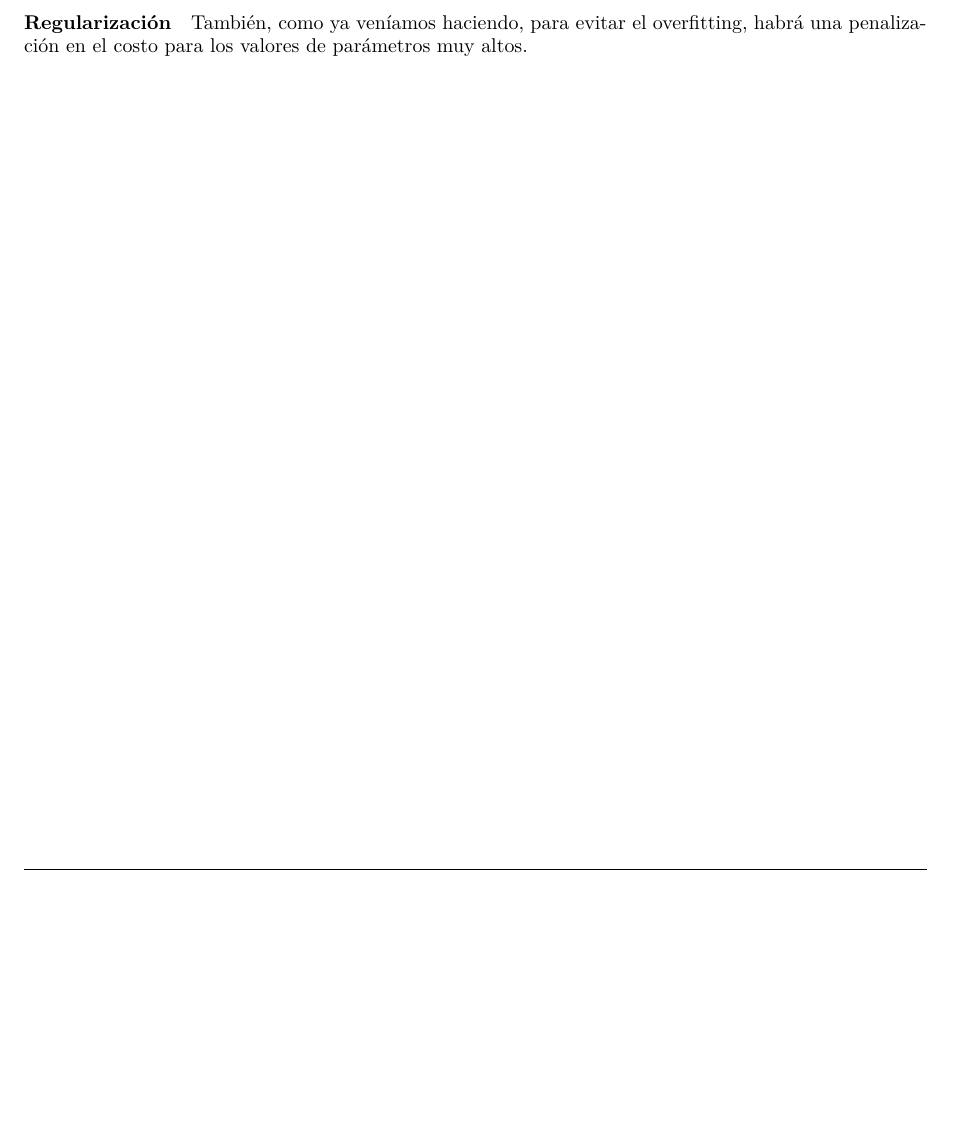
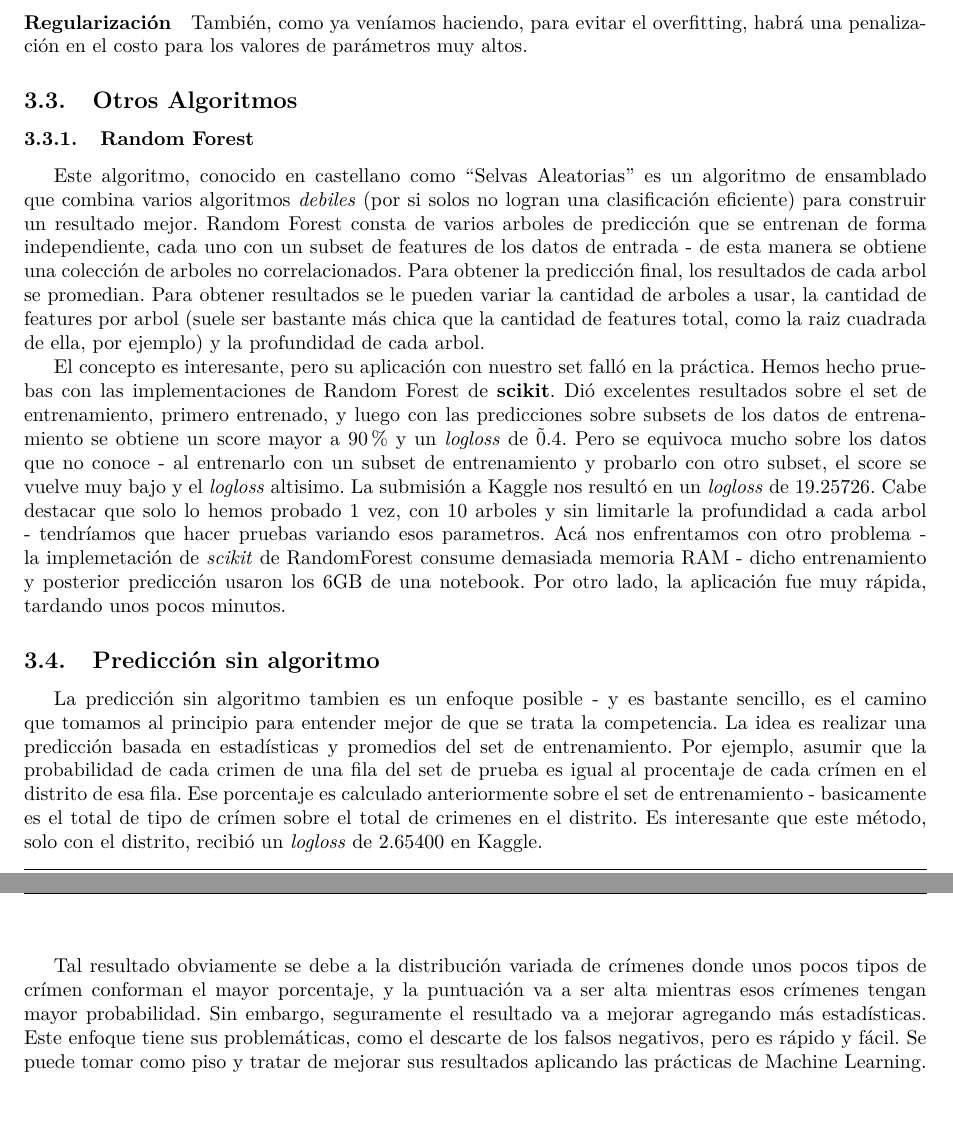
Before and after one commit to Arkenan/tp-datos, a LaTeX document (diseño/informe.tex, which reads diseño/partes/algorithms2.tex): part of page 13 of 14 before the commit and two parts of pages 13 and 14 of 15 after it, the two joined at a grey line, cut so that both start at the same text, the shorter picture padded with empty space. Compiled offline with pdfLaTeX.

Commit message:
Agregado más sobre algoritmos.

```diff
--- /dev/null
+++ b/diseño/partes/algorithms2.tex
@@ -0,0 +1,24 @@
+
+\subsection{Otros Algoritmos} % (fold)
+\label{sub:otros_algoritmos}
+
+\subsubsection{Random Forest} % (fold)
+\label{ssub:random_forest}
+
+Este algoritmo, conocido en castellano como ``Selvas Aleatorias'' es un algoritmo de ensamblado que combina varios algoritmos \textit{debiles} (por si solos no logran una clasificación eficiente) para construir un resultado mejor. Random Forest consta de varios arboles de predicción que se entrenan de forma independiente, cada uno con un subset de features de los datos de entrada - de esta manera se obtiene una colección de arboles no correlacionados. Para obtener la predicción final, los resultados de cada arbol se promedian. Para obtener resultados se le pueden variar la cantidad de arboles a usar, la cantidad de features por arbol (suele ser bastante más chica que la cantidad de features total, como la raiz cuadrada de ella, por ejemplo) y la profundidad de cada arbol.
+
+El concepto es interesante, pero su aplicación con nuestro set falló en la práctica. Hemos hecho pruebas con las implementaciones de Random Forest de \textbf{scikit}. Dió excelentes resultados sobre el set de entrenamiento, primero entrenado, y luego con las predicciones sobre subsets de los datos de entrenamiento se obtiene un score mayor a 90\% y un \textit{logloss} de \~0.4. Pero se equivoca mucho sobre los datos que no conoce - al entrenarlo con un subset de entrenamiento y probarlo con otro subset, el score se vuelve muy bajo y el \textit{logloss} altisimo. La submisión a Kaggle nos resultó en un \textit{logloss} de 19.25726. Cabe destacar que solo lo hemos probado 1 vez, con 10 arboles y sin limitarle la profundidad a cada arbol - tendríamos que hacer pruebas variando esos parametros. Acá nos enfrentamos con otro problema - la implemetación de \textit{scikit} de RandomForest consume demasiada memoria RAM - dicho entrenamiento y posterior predicción usaron los 6GB de una notebook. Por otro lado, la aplicación fue muy rápida, tardando unos pocos minutos.
+
+% subsubsection random_forest (end)
+
+\subsection{Predicción sin algoritmo} % (fold)
+\label{sub:prediccion_sin_algoritmo}
+
+La predicción sin algoritmo tambien es un enfoque posible - y es bastante sencillo, es el camino que tomamos al principio para entender mejor de que se trata la competencia. La idea es realizar una predicción basada en estadísticas y promedios del set de entrenamiento. Por ejemplo, asumir que la probabilidad de cada crimen de una fila del set de prueba es igual al procentaje de cada crímen en el distrito de esa fila. Ese porcentaje es calculado anteriormente sobre el set de entrenamiento - basicamente es el total de tipo de crímen sobre el total de crimenes en el distrito. Es interesante que este método, solo con el distrito, recibió un \textit{logloss} de 2.65400 en Kaggle.
+
+Tal resultado obviamente se debe a la distribución variada de crímenes donde unos pocos tipos de crímen conforman el mayor porcentaje, y la puntuación va a ser alta mientras esos crímenes tengan mayor probabilidad. Sin embargo, seguramente el resultado va a mejorar agregando más estadísticas. Este enfoque tiene sus problemáticas, como el descarte de los falsos negativos, pero es rápido y fácil. Se puede tomar como piso y tratar de mejorar sus resultados aplicando las prácticas de Machine Learning.
+
+% subsection  prediccion_sin_algoritmo(end)
+
+
+% subsection otros_algoritmos (end)
```
Also changed, not shown: diseño/informe.tex (+1 -2 lines), diseño/partes/features.tex (+1 -1 lines).
